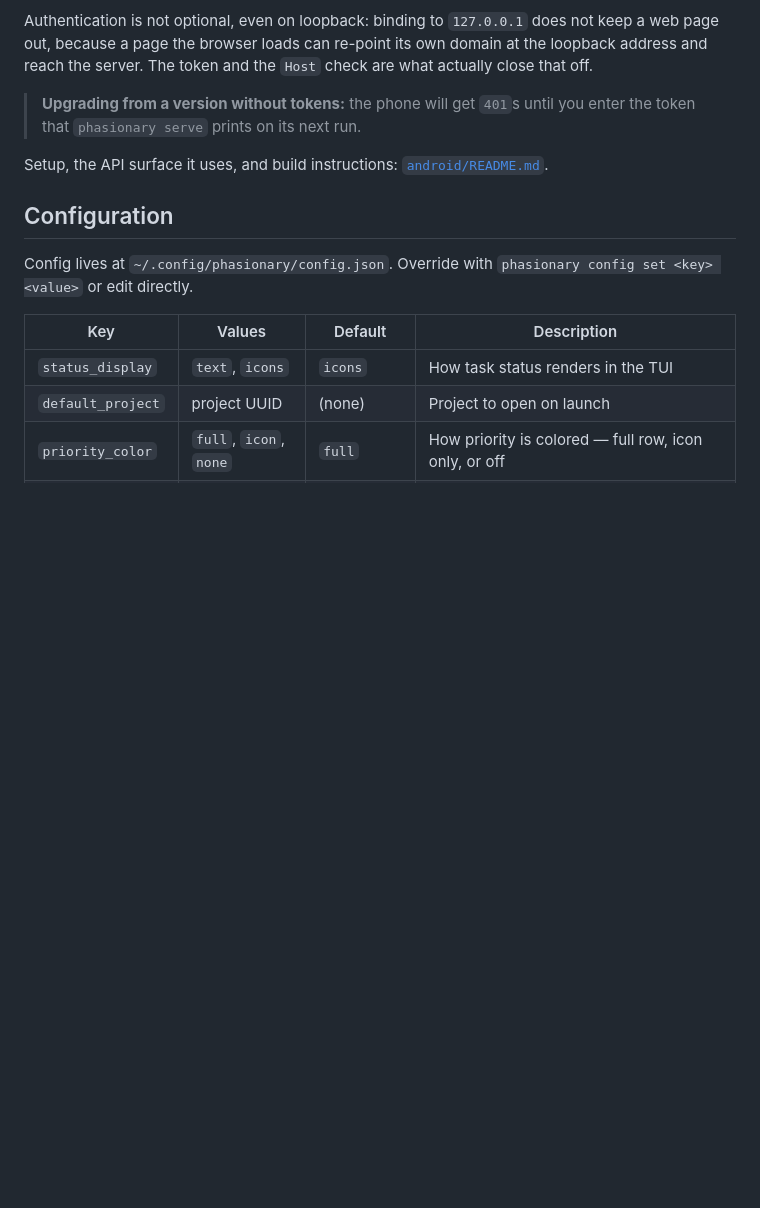
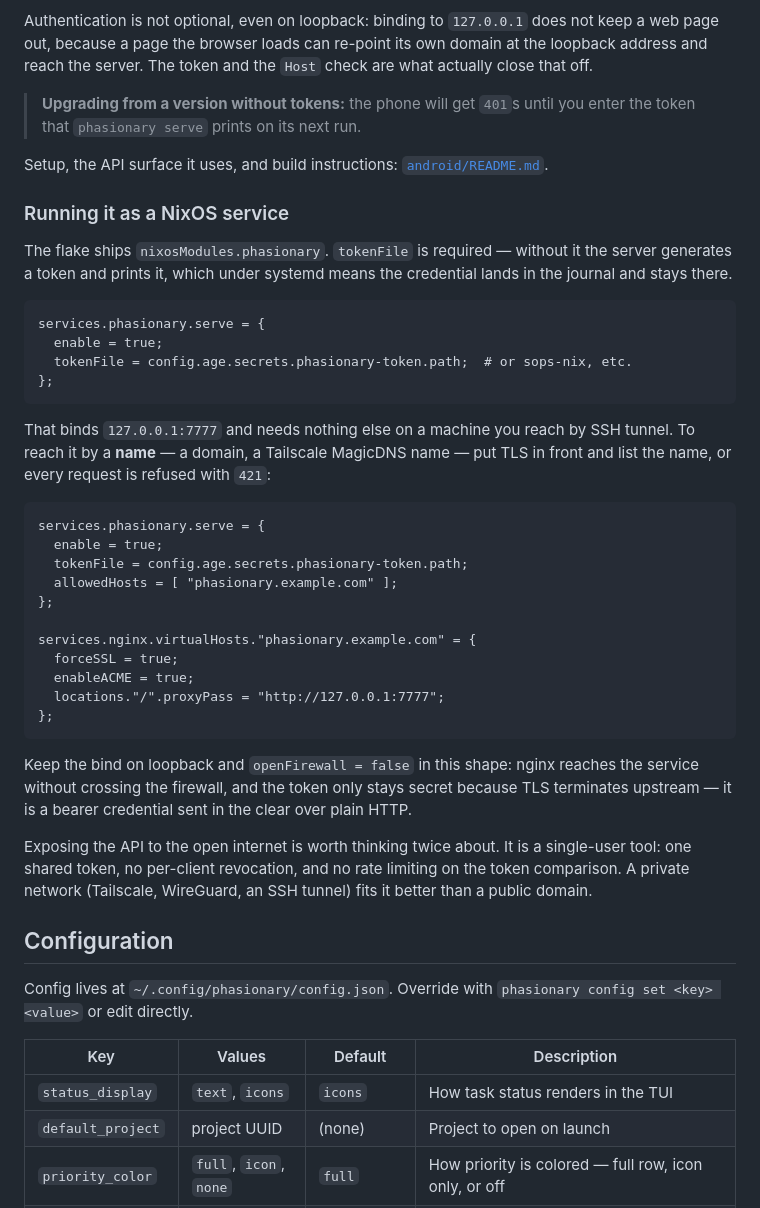
Before and after one commit to ilyasturki/phasionary, a Markdown page: README.md, the part around the change. Drawn GitHub-style; blank space fills up the shorter version.

Commit message:
docs(readme): add the nixos service behind a tls reverse proxy

````diff
--- a/README.md
+++ b/README.md
@@ -85,6 +85,37 @@ Authentication is not optional, even on loopback: binding to `127.0.0.1` does no
 
 Setup, the API surface it uses, and build instructions: [`android/README.md`](android/README.md).
 
+### Running it as a NixOS service
+
+The flake ships `nixosModules.phasionary`. `tokenFile` is required — without it the server generates a token and prints it, which under systemd means the credential lands in the journal and stays there.
+
+```nix
+services.phasionary.serve = {
+  enable = true;
+  tokenFile = config.age.secrets.phasionary-token.path;  # or sops-nix, etc.
+};
+```
+
+That binds `127.0.0.1:7777` and needs nothing else on a machine you reach by SSH tunnel. To reach it by a **name** — a domain, a Tailscale MagicDNS name — put TLS in front and list the name, or every request is refused with `421`:
+
+```nix
+services.phasionary.serve = {
+  enable = true;
+  tokenFile = config.age.secrets.phasionary-token.path;
+  allowedHosts = [ "phasionary.example.com" ];
+};
+
+services.nginx.virtualHosts."phasionary.example.com" = {
+  forceSSL = true;
+  enableACME = true;
+  locations."/".proxyPass = "http://127.0.0.1:7777";
+};
+```
+
+Keep the bind on loopback and `openFirewall = false` in this shape: nginx reaches the service without crossing the firewall, and the token only stays secret because TLS terminates upstream — it is a bearer credential sent in the clear over plain HTTP.
+
+Exposing the API to the open internet is worth thinking twice about. It is a single-user tool: one shared token, no per-client revocation, and no rate limiting on the token comparison. A private network (Tailscale, WireGuard, an SSH tunnel) fits it better than a public domain.
+
 ## Configuration
 
 Config lives at `~/.config/phasionary/config.json`. Override with `phasionary config set <key> <value>` or edit directly.
````
